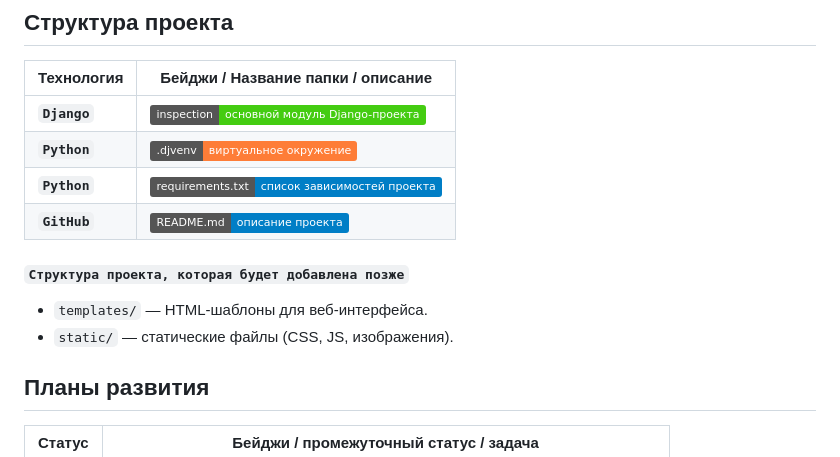
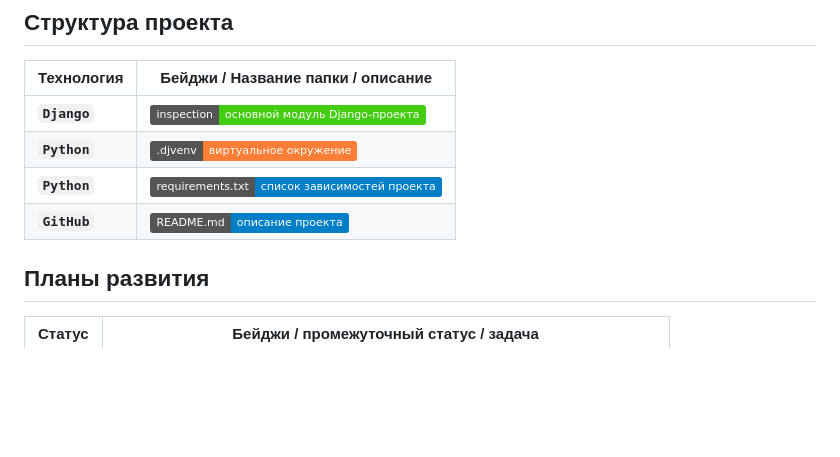
Before and after one commit to RyderZ06/django_sitefsi, a Markdown page: README.md, the part around the change. GitHub-like rendering; badges without logos; blank space fills up the shorter version.

Commit message:
2025.07.04 update readme-file

```diff
--- a/README.md
+++ b/README.md
@@ -24,10 +24,6 @@
 | **`Python`** | ![Python](https://img.shields.io/badge/.djvenv-виртуальное%20окружение-orange?logo=python&logoColor=white) |
 | **`Python`** | ![Python](https://img.shields.io/badge/requirements.txt-список%20зависимостей%20проекта-blue?logo=python&logoColor=white) |
 | **`GitHub`** | ![GitHub](https://img.shields.io/badge/README.md-описание%20проекта-blue?logo=github&logoColor=white) |
-
-#### `Структура проекта, которая будет добавлена позже`
-- `templates/` — HTML-шаблоны для веб-интерфейса.
-- `static/` — статические файлы (CSS, JS, изображения).
 
 ## Планы развития
 | Статус                | Бейджи / промежуточный статус / задача |
```
